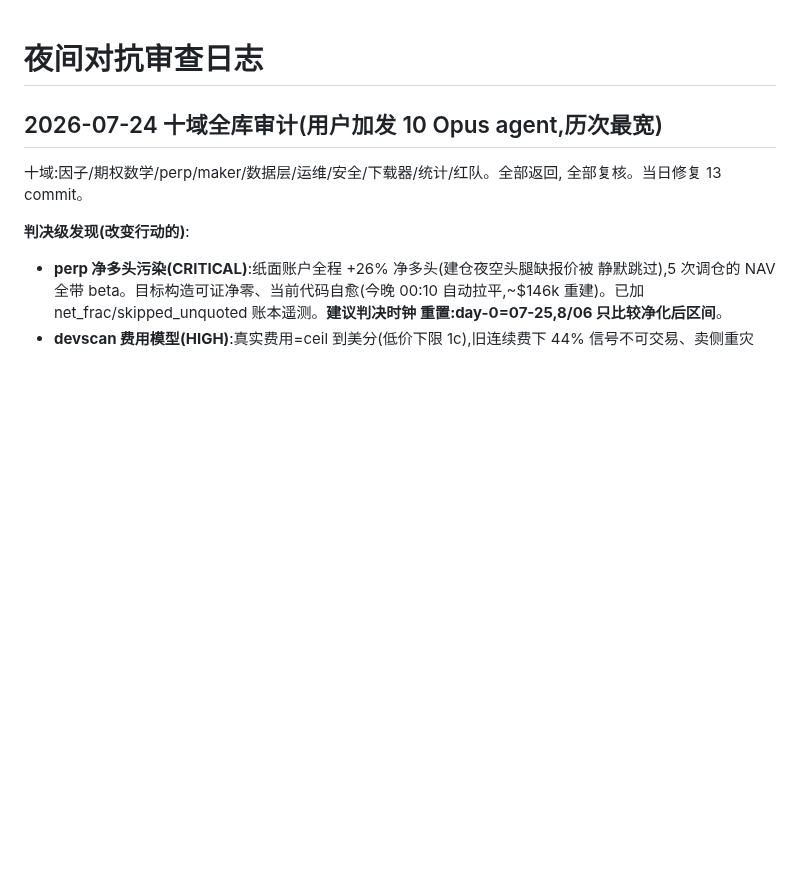
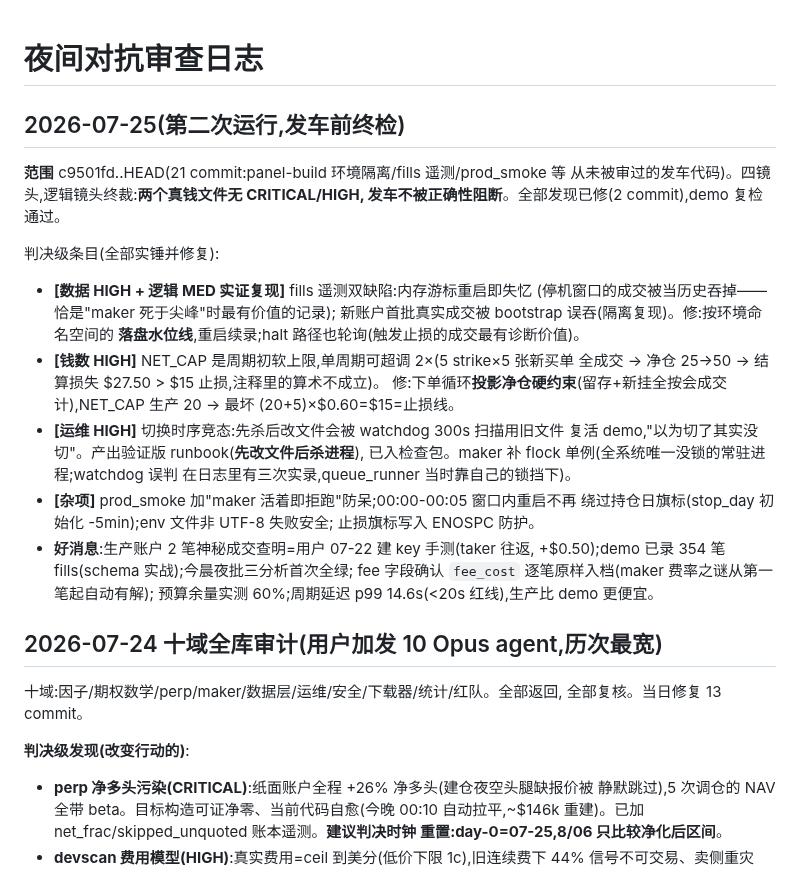
Before and after one commit to lexilei/alpha-graph, a Markdown page: reports/nightly_review.md, the part around the change. Rendered like a GitHub page; blank space fills up the shorter version.

Commit message:
nightly review r2: pre-launch final review results + verified cutover runbook

```diff
--- a/reports/nightly_review.md
+++ b/reports/nightly_review.md
@@ -1,4 +1,31 @@
 # 夜间对抗审查日志
+
+## 2026-07-25(第二次运行,发车前终检)
+
+**范围** c9501fd..HEAD(21 commit:panel-build 环境隔离/fills 遥测/prod_smoke 等
+从未被审过的发车代码)。四镜头,逻辑镜头终裁:**两个真钱文件无 CRITICAL/HIGH,
+发车不被正确性阻断**。全部发现已修(2 commit),demo 复检通过。
+
+判决级条目(全部实锤并修复):
+- **[数据 HIGH + 逻辑 MED 实证复现]** fills 遥测双缺陷:内存游标重启即失忆
+  (停机窗口的成交被当历史吞掉——恰是"maker 死于尖峰"时最有价值的记录);
+  新账户首批真实成交被 bootstrap 误吞(隔离复现)。修:按环境命名空间的
+  **落盘水位线**,重启续录;halt 路径也轮询(触发止损的成交最有诊断价值)。
+- **[钱数 HIGH]** NET_CAP 是周期初软上限,单周期可超调 2×(5 strike×5 张新买单
+  全成交 → 净仓 25→50 → 结算损失 $27.50 > $15 止损,注释里的算术不成立)。
+  修:下单循环**投影净仓硬约束**(留存+新挂全按会成交计),NET_CAP 生产 20 →
+  最坏 (20+5)×$0.60=$15=止损线。
+- **[运维 HIGH]** 切换时序竞态:先杀后改文件会被 watchdog 300s 扫描用旧文件
+  复活 demo,"以为切了其实没切"。产出验证版 runbook(**先改文件后杀进程**),
+  已入检查包。maker 补 flock 单例(全系统唯一没锁的常驻进程;watchdog 误判
+  在日志里有三次实录,queue_runner 当时靠自己的锁挡下)。
+- **[杂项]** prod_smoke 加"maker 活着即拒跑"防呆;00:00-00:05 窗口内重启不再
+  绕过持仓日旗标(stop_day 初始化 -5min);env 文件非 UTF-8 失败安全;
+  止损旗标写入 ENOSPC 防护。
+- **好消息**:生产账户 2 笔神秘成交查明=用户 07-22 建 key 手测(taker 往返,
+  +$0.50);demo 已录 354 笔 fills(schema 实战);今晨夜批三分析首次全绿;
+  fee 字段确认 `fee_cost` 逐笔原样入档(maker 费率之谜从第一笔起自动有解);
+  预算余量实测 60%;周期延迟 p99 14.6s(<20s 红线),生产比 demo 更便宜。
 
 ## 2026-07-24 十域全库审计(用户加发 10 Opus agent,历次最宽)
 
```
Also changed, not shown: reports/preflight_2026-07-25.md (+16 -9 lines).
